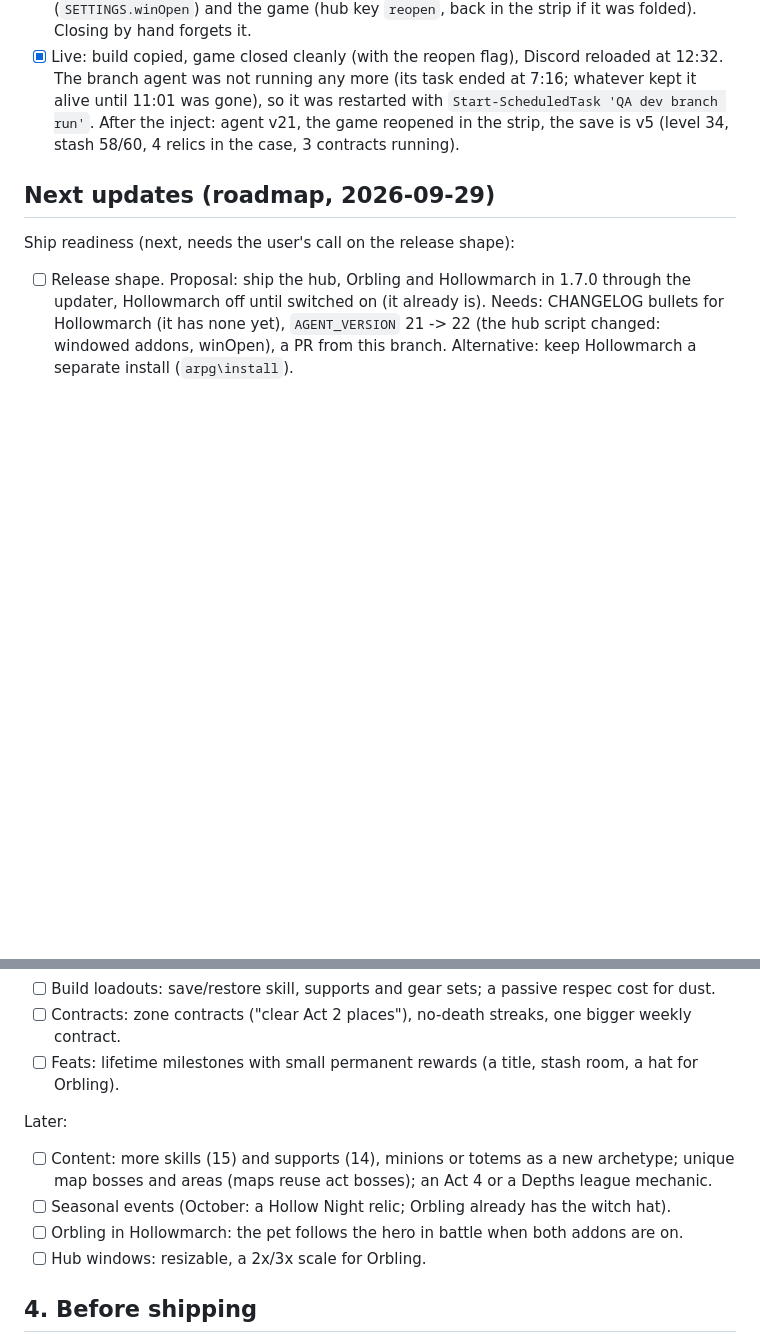
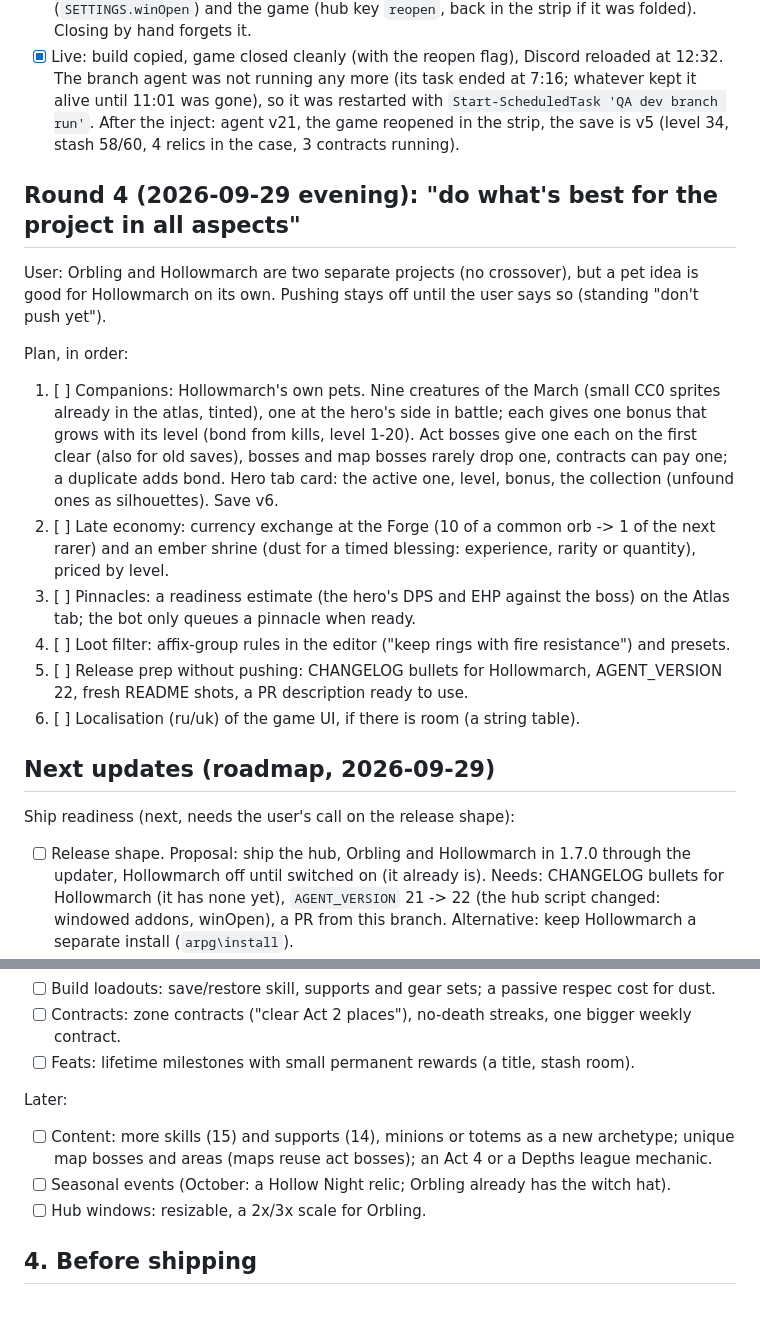
Before and after one commit to BixiSG/discord-quest-agent, a Markdown page: docs/TODO-local.md, 2 parts joined by grey strips. Drawn GitHub-style; blank space fills up the shorter version.

Commit message:
docs: round four plan; Orbling and Hollowmarch stay separate

```diff
--- a/docs/TODO-local.md
+++ b/docs/TODO-local.md
@@ -134,6 +134,26 @@ Follow-up loop (2026-09-29 afternoon):
       inject: agent v21, the game reopened in the strip, the save is v5 (level 34, stash 58/60, 4
       relics in the case, 3 contracts running).
 
+## Round 4 (2026-09-29 evening): "do what's best for the project in all aspects"
+
+User: Orbling and Hollowmarch are two separate projects (no crossover), but a pet idea is good for
+Hollowmarch on its own. Pushing stays off until the user says so (standing "don't push yet").
+
+Plan, in order:
+1. [ ] Companions: Hollowmarch's own pets. Nine creatures of the March (small CC0 sprites already in
+   the atlas, tinted), one at the hero's side in battle; each gives one bonus that grows with its
+   level (bond from kills, level 1-20). Act bosses give one each on the first clear (also for old
+   saves), bosses and map bosses rarely drop one, contracts can pay one; a duplicate adds bond.
+   Hero tab card: the active one, level, bonus, the collection (unfound ones as silhouettes). Save v6.
+2. [ ] Late economy: currency exchange at the Forge (10 of a common orb -> 1 of the next rarer) and an
+   ember shrine (dust for a timed blessing: experience, rarity or quantity), priced by level.
+3. [ ] Pinnacles: a readiness estimate (the hero's DPS and EHP against the boss) on the Atlas tab; the
+   bot only queues a pinnacle when ready.
+4. [ ] Loot filter: affix-group rules in the editor ("keep rings with fire resistance") and presets.
+5. [ ] Release prep without pushing: CHANGELOG bullets for Hollowmarch, AGENT_VERSION 22, fresh
+   README shots, a PR description ready to use.
+6. [ ] Localisation (ru/uk) of the game UI, if there is room (a string table).
+
 ## Next updates (roadmap, 2026-09-29)
 
 Ship readiness (next, needs the user's call on the release shape):
@@ -154,13 +174,12 @@ Soon (Hollowmarch 1.x):
 - [ ] Loot filter editor: affix-group rules ("keep rings with fire resistance") and presets.
 - [ ] Build loadouts: save/restore skill, supports and gear sets; a passive respec cost for dust.
 - [ ] Contracts: zone contracts ("clear Act 2 places"), no-death streaks, one bigger weekly contract.
-- [ ] Feats: lifetime milestones with small permanent rewards (a title, stash room, a hat for Orbling).
+- [ ] Feats: lifetime milestones with small permanent rewards (a title, stash room).
 
 Later:
 - [ ] Content: more skills (15) and supports (14), minions or totems as a new archetype; unique map
       bosses and areas (maps reuse act bosses); an Act 4 or a Depths league mechanic.
 - [ ] Seasonal events (October: a Hollow Night relic; Orbling already has the witch hat).
-- [ ] Orbling in Hollowmarch: the pet follows the hero in battle when both addons are on.
 - [ ] Hub windows: resizable, a 2x/3x scale for Orbling.
 
 ## 4. Before shipping
```
